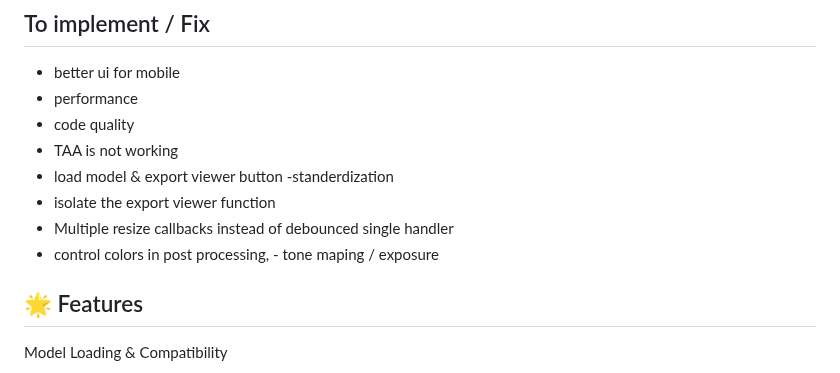
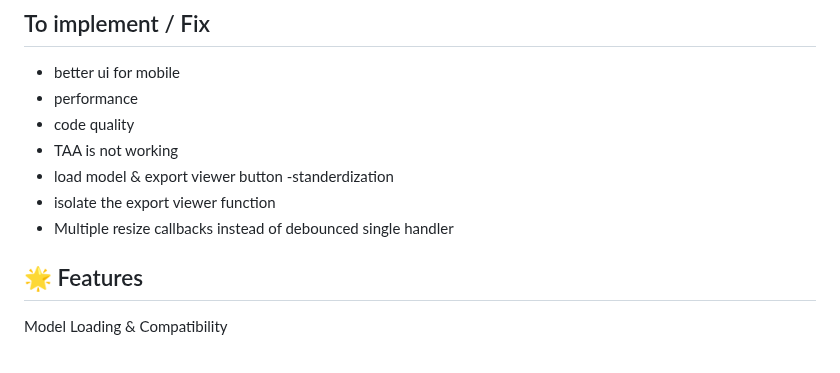
Before and after one commit to NuninhoSousa25/3DGS_Babylonjs_based, a Markdown page: README.md, the part around the change. Rendered like a GitHub page.

```diff
--- a/README.md
+++ b/README.md
@@ -10,7 +10,6 @@ A 3D model viewer built with Babylon.js, specifically optimized for 3D Gaussian
 - load model & export viewer  button -standerdization
 - isolate the export viewer function
 - Multiple resize callbacks instead of debounced single handler
-- control colors in post processing,  - tone maping / exposure
 
 ## 🌟 Features
 Model Loading & Compatibility
```
